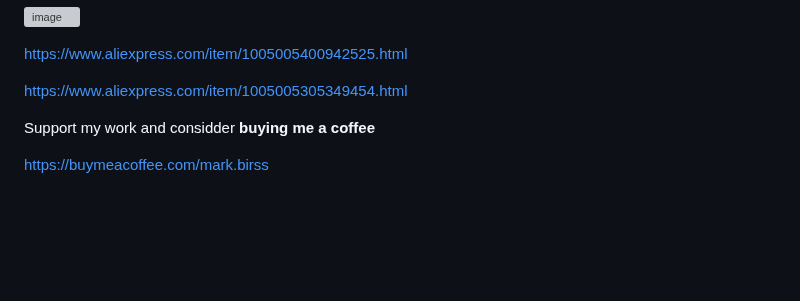
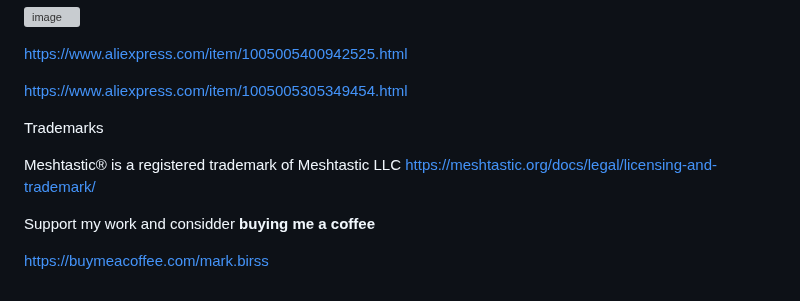
Before and after one commit to markbirss/MESHSTICK, a Markdown page: README.md, the part around the change. Rendered like a GitHub page; blank space fills up the shorter version; grey boxes are pictures that could not be loaded.

```diff
--- a/README.md
+++ b/README.md
@@ -199,6 +199,10 @@ https://www.aliexpress.com/item/1005005400942525.html
 
 https://www.aliexpress.com/item/1005005305349454.html
 
+Trademarks
+
+Meshtastic® is a registered trademark of Meshtastic LLC
+https://meshtastic.org/docs/legal/licensing-and-trademark/
 
 Support my work and considder **buying  me a coffee**
 
```
